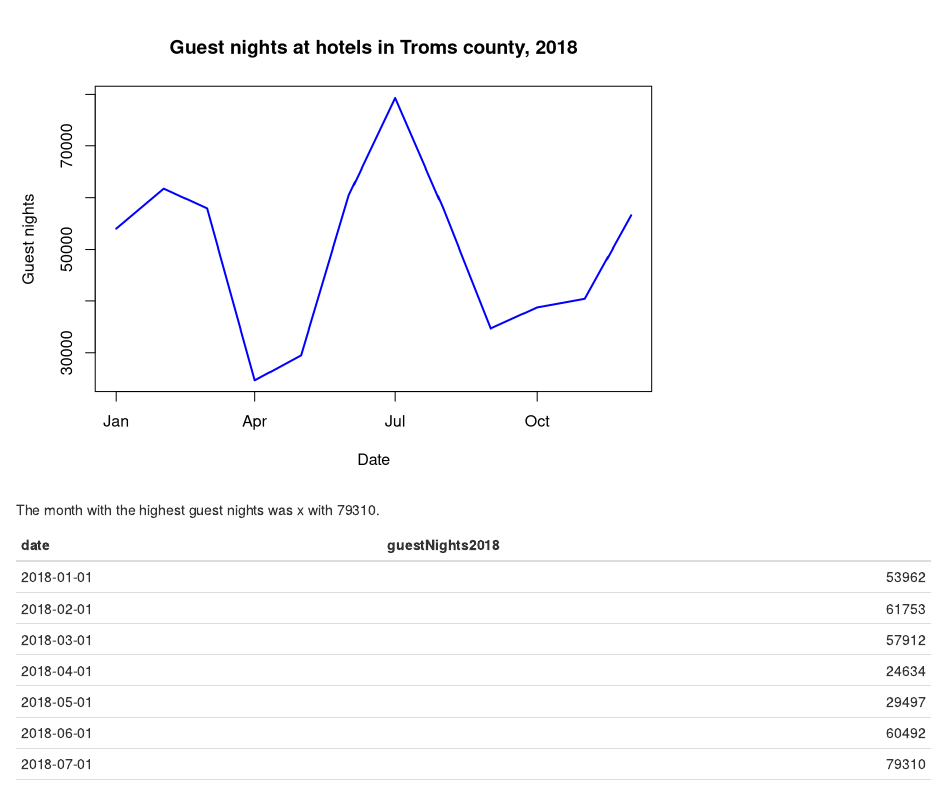
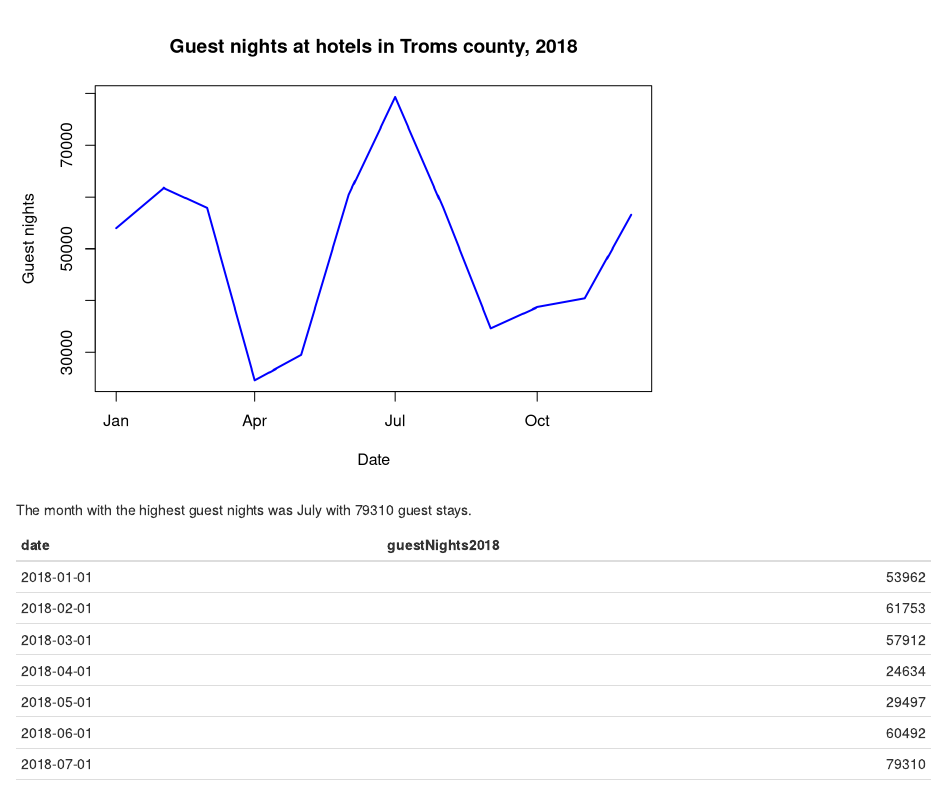
Before and after one commit to sushmitdhar/Homework-BED-2056, an R Markdown document (submissions/OLAF_GHANIZADEH_git_submission.Rmd): the page in a window 1100 px wide, from 1000 px down before the commit and from 780 px down after it, so that both start at the same text. Rendered offline with R 4.5, knitr and Pandoc, with nearby package versions.

Commit message:
Update dynamic text

````diff
--- a/submissions/OLAF_GHANIZADEH_git_submission.Rmd
+++ b/submissions/OLAF_GHANIZADEH_git_submission.Rmd
@@ -24,11 +25,7 @@ plotBED(y=dframe$guestNights2018, x=dframe$date, ylab="Guest nights", xlab="Date
 title("Guest nights at hotels in Troms county, 2018")
 ```
 
-```{r}
-maxStays <- max(dframe$guestNights2018)
-```
-
-The month with the highest guest nights was x with `r maxStays`.
+The month with the highest guest nights was `r format(as.Date(dframe[which.max(dframe$guestNights2018),1]), "%B")` with `r dframe[which.max(dframe$guestNights2018),2]` guest stays.
 
 ```{r}
 knitr::kable(dframe)
````
Also changed, not shown: submissions/OLAF_GHANIZADEH_git_submission.html, submissions/OLAF_GHANIZADEH_git_submission.Rmd (3 more changed lines).
